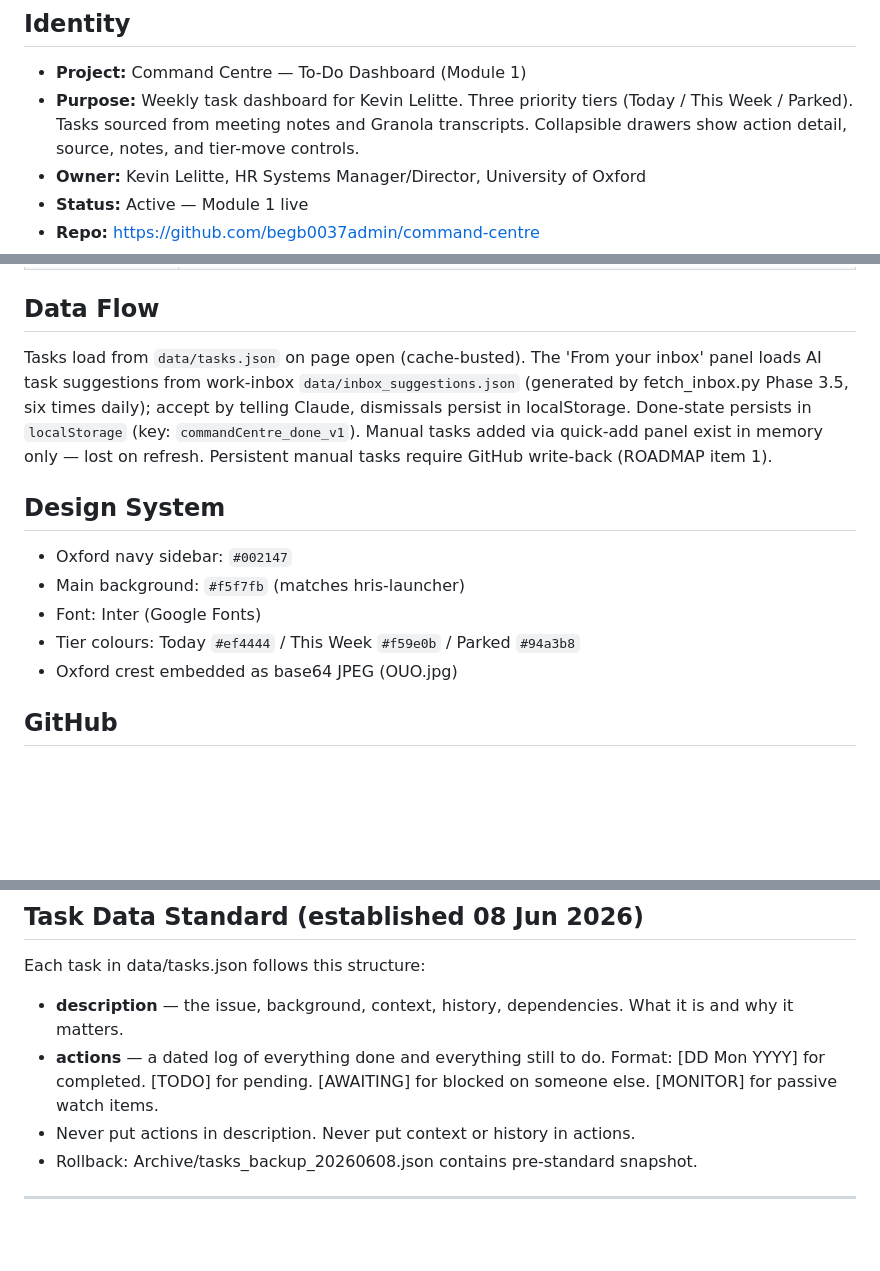
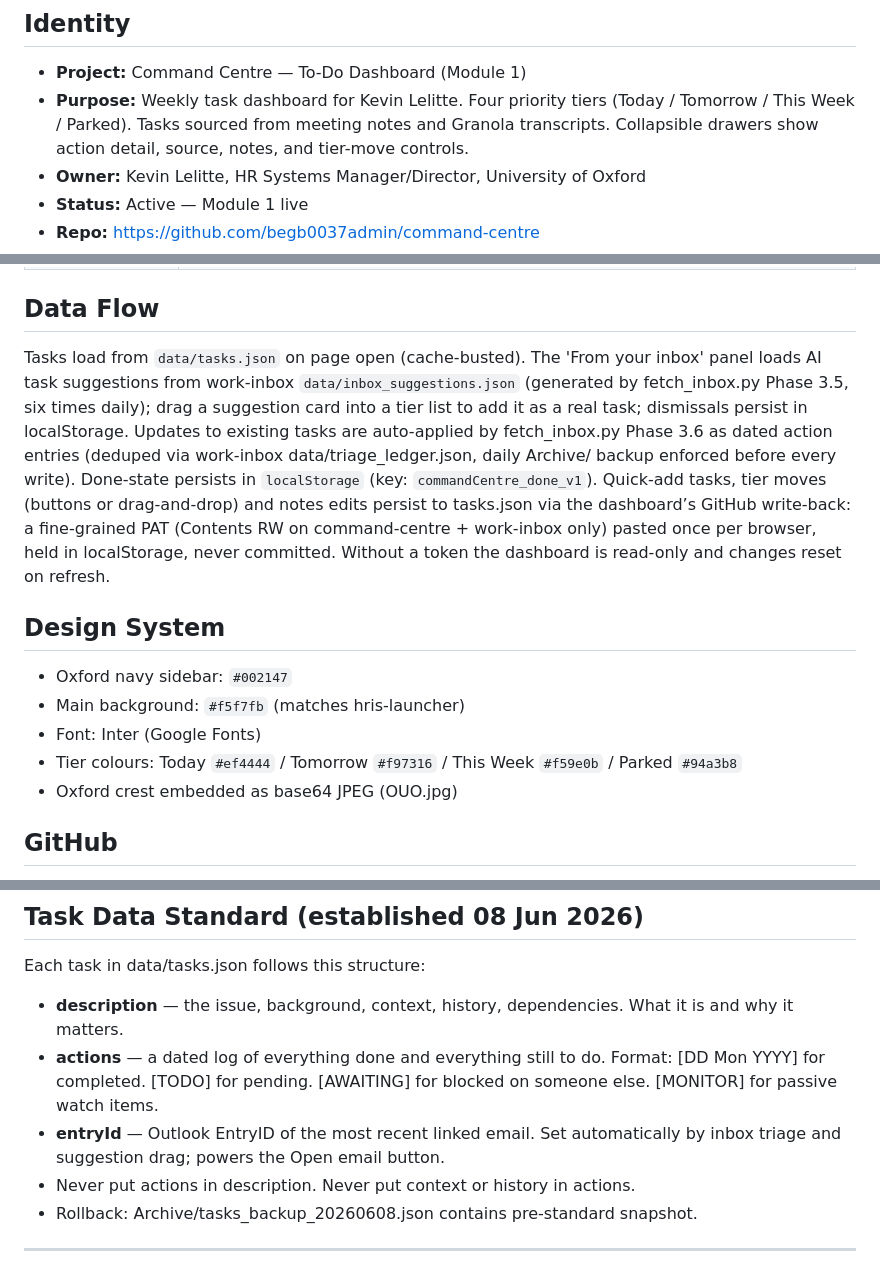
Before and after one commit to begb0037admin/command-centre, a Markdown page: CLAUDE.md, 3 parts joined by grey strips. GitHub-like rendering; blank space fills up the shorter version.

Commit message:
docs: four tiers, write-back, auto-applied updates
Co-Authored-By: Claude Fable 5 <noreply@anthropic.com>

```diff
--- a/CLAUDE.md
+++ b/CLAUDE.md
@@ -4,7 +4,7 @@
 
 ## Identity
 - **Project:** Command Centre — To-Do Dashboard (Module 1)
-- **Purpose:** Weekly task dashboard for Kevin Lelitte. Three priority tiers (Today / This Week / Parked). Tasks sourced from meeting notes and Granola transcripts. Collapsible drawers show action detail, source, notes, and tier-move controls.
+- **Purpose:** Weekly task dashboard for Kevin Lelitte. Four priority tiers (Today / Tomorrow / This Week / Parked). Tasks sourced from meeting notes and Granola transcripts. Collapsible drawers show action detail, source, notes, and tier-move controls.
 - **Owner:** Kevin Lelitte, HR Systems Manager/Director, University of Oxford
 - **Status:** Active — Module 1 live
 - **Repo:** https://github.com/begb0037admin/command-centre
@@ -24,13 +24,13 @@
 | `data/tasks.json` | Task data store. Fields: id, title, tier, source, emailRef, notes, actions[], dateAdded. |
 
 ## Data Flow
-Tasks load from `data/tasks.json` on page open (cache-busted). The 'From your inbox' panel loads AI task suggestions from work-inbox `data/inbox_suggestions.json` (generated by fetch_inbox.py Phase 3.5, six times daily); accept by telling Claude, dismissals persist in localStorage. Done-state persists in `localStorage` (key: `commandCentre_done_v1`). Manual tasks added via quick-add panel exist in memory only — lost on refresh. Persistent manual tasks require GitHub write-back (ROADMAP item 1).
+Tasks load from `data/tasks.json` on page open (cache-busted). The 'From your inbox' panel loads AI task suggestions from work-inbox `data/inbox_suggestions.json` (generated by fetch_inbox.py Phase 3.5, six times daily); drag a suggestion card into a tier list to add it as a real task; dismissals persist in localStorage. Updates to existing tasks are auto-applied by fetch_inbox.py Phase 3.6 as dated action entries (deduped via work-inbox data/triage_ledger.json, daily Archive/ backup enforced before every write). Done-state persists in `localStorage` (key: `commandCentre_done_v1`). Quick-add tasks, tier moves (buttons or drag-and-drop) and notes edits persist to tasks.json via the dashboard’s GitHub write-back: a fine-grained PAT (Contents RW on command-centre + work-inbox only) pasted once per browser, held in localStorage, never committed. Without a token the dashboard is read-only and changes reset on refresh.
 
 ## Design System
 - Oxford navy sidebar: `#002147`
 - Main background: `#f5f7fb` (matches hris-launcher)
 - Font: Inter (Google Fonts)
-- Tier colours: Today `#ef4444` / This Week `#f59e0b` / Parked `#94a3b8`
+- Tier colours: Today `#ef4444` / Tomorrow `#f97316` / This Week `#f59e0b` / Parked `#94a3b8`
 - Oxford crest embedded as base64 JPEG (OUO.jpg)
 
 ## GitHub
@@ -64,6 +64,7 @@ Kevin → Hope (Cross-Domain Code Brief required)
 Each task in data/tasks.json follows this structure:
 - **description** — the issue, background, context, history, dependencies. What it is and why it matters.
 - **actions** — a dated log of everything done and everything still to do. Format: [DD Mon YYYY] for completed. [TODO] for pending. [AWAITING] for blocked on someone else. [MONITOR] for passive watch items.
+- **entryId** — Outlook EntryID of the most recent linked email. Set automatically by inbox triage and suggestion drag; powers the Open email button.
 - Never put actions in description. Never put context or history in actions.
 - Rollback: Archive/tasks_backup_20260608.json contains pre-standard snapshot.
 
```
